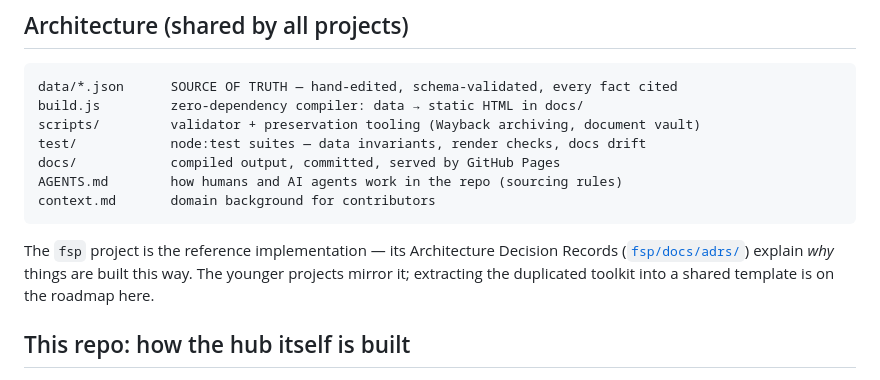
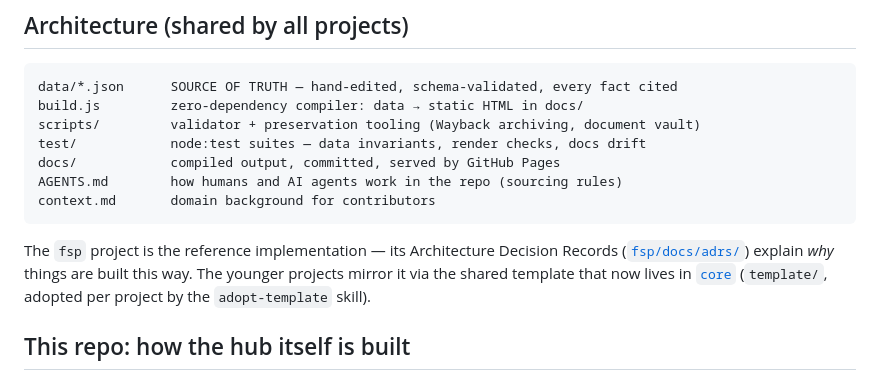
Before and after one commit to cronologia/cronologia.github.io, a Markdown page: README.md, the part around the change. Rendered like a GitHub page.

Commit message:
README: fix the fsp ADR link (master->main) and the overtaken template-roadmap sentence
The fsp repo's default branch is main; GitHub tree URLs don't redirect
branch names, so the master link 404s. And the 'extracting the
duplicated toolkit into a shared template is on the roadmap' sentence
has been overtaken by events — the template lives in core/template/
and this repo's own support-repos table already says so.

Co-Authored-By: Claude Fable 5 <noreply@anthropic.com>
Claude-Session: https://claude.ai/code/session_01Nfj8JA8LrS5DqxeuctrEpF

````diff
--- a/README.md
+++ b/README.md
@@ -82,9 +82,10 @@ context.md       domain background for contributors
 ```
 
 The `fsp` project is the reference implementation — its Architecture Decision
-Records ([`fsp/docs/adrs/`](https://github.com/cronologia/fsp/tree/master/docs/adrs))
-explain *why* things are built this way. The younger projects mirror it;
-extracting the duplicated toolkit into a shared template is on the roadmap here.
+Records ([`fsp/docs/adrs/`](https://github.com/cronologia/fsp/tree/main/docs/adrs))
+explain *why* things are built this way. The younger projects mirror it via the
+shared template that now lives in [`core`](https://github.com/cronologia/core)
+(`template/`, adopted per project by the `adopt-template` skill).
 
 ## This repo: how the hub itself is built
 
````
